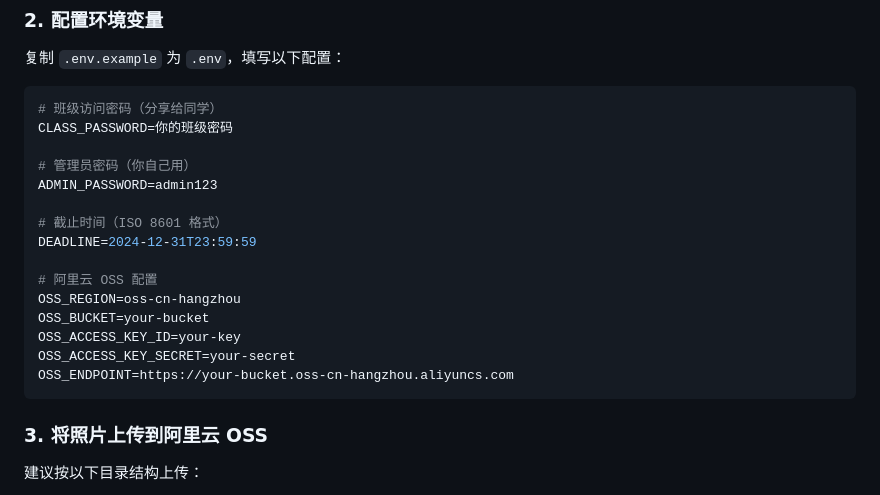
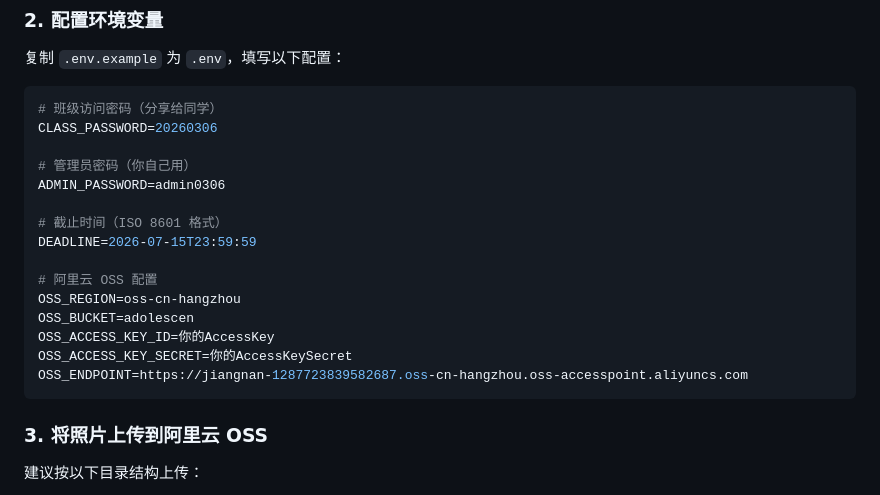
Before and after one commit to adolescen/graduation-photo-selector, a Markdown page: README.md, the part around the change. GitHub-like rendering.

Commit message:
chore: 更新环境变量配置（班级密码、管理员密码、截止时间）

````diff
--- a/README.md
+++ b/README.md
@@ -34,20 +34,20 @@ npm install
 
 ```bash
 # 班级访问密码（分享给同学）
-CLASS_PASSWORD=你的班级密码
+CLASS_PASSWORD=20260306
 
 # 管理员密码（你自己用）
-ADMIN_PASSWORD=admin123
+ADMIN_PASSWORD=admin0306
 
 # 截止时间（ISO 8601 格式）
-DEADLINE=2024-12-31T23:59:59
+DEADLINE=2026-07-15T23:59:59
 
 # 阿里云 OSS 配置
 OSS_REGION=oss-cn-hangzhou
-OSS_BUCKET=your-bucket
-OSS_ACCESS_KEY_ID=your-key
-OSS_ACCESS_KEY_SECRET=your-secret
-OSS_ENDPOINT=https://your-bucket.oss-cn-hangzhou.aliyuncs.com
+OSS_BUCKET=adolescen
+OSS_ACCESS_KEY_ID=你的AccessKey
+OSS_ACCESS_KEY_SECRET=你的AccessKeySecret
+OSS_ENDPOINT=https://jiangnan-1287723839582687.oss-cn-hangzhou.oss-accesspoint.aliyuncs.com
 ```
 
 ### 3. 将照片上传到阿里云 OSS
````
